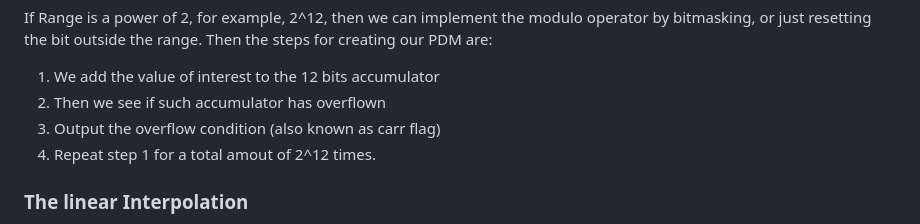
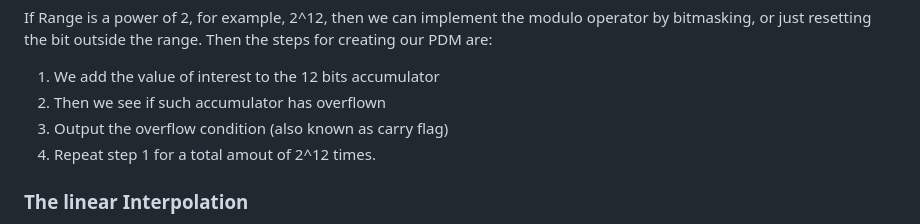
Before and after one commit to Saco-de-patatas/CH32X0035-PDM, a Markdown page: README.md, the part around the change. GitHub-like rendering.

```diff
--- a/README.md
+++ b/README.md
@@ -79,7 +79,7 @@ steps for creating our PDM are:
 
 1. We add the value of interest to the 12 bits accumulator
 2. Then we see if such accumulator has overflown
-3. Output the overflow condition (also known as carr flag)
+3. Output the overflow condition (also known as carry flag)
 4. Repeat step 1 for a total amout of 2^12 times.
 
 ### The linear Interpolation
```
